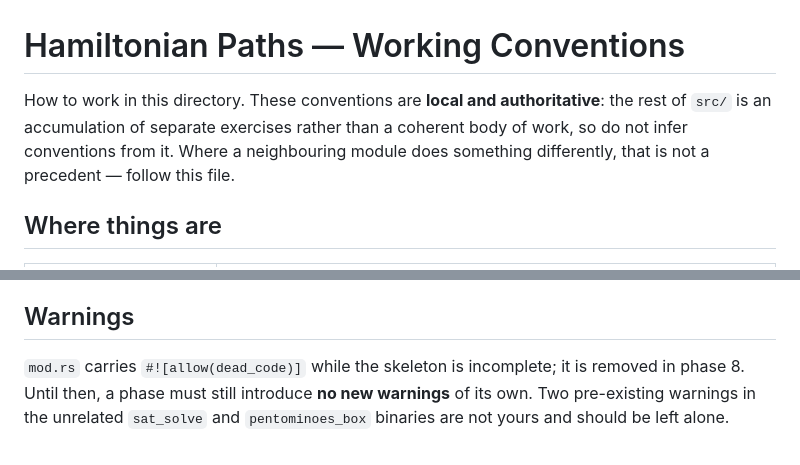
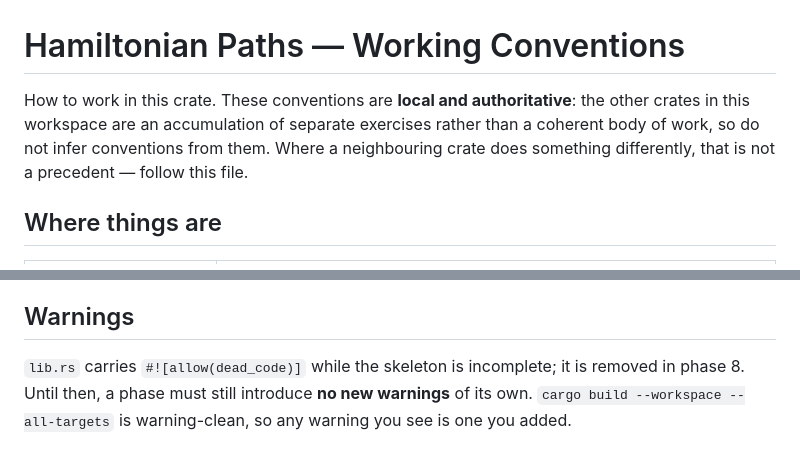
Before and after one commit to aconley/Algorithms, a Markdown page: crates/taocp-hamiltonian-paths/AGENTS.md, 2 parts joined by grey strips. GitHub-like rendering.

```diff
--- a/crates/taocp-hamiltonian-paths/AGENTS.md
+++ b/crates/taocp-hamiltonian-paths/AGENTS.md
@@ -1,9 +1,10 @@
 # Hamiltonian Paths — Working Conventions
 
-How to work in this directory.  These conventions are **local and authoritative**:
-the rest of `src/` is an accumulation of separate exercises rather than a coherent
-body of work, so do not infer conventions from it.  Where a neighbouring module
-does something differently, that is not a precedent — follow this file.
+How to work in this crate.  These conventions are **local and authoritative**:
+the other crates in this workspace are an accumulation of separate exercises
+rather than a coherent body of work, so do not infer conventions from them.
+Where a neighbouring crate does something differently, that is not a precedent —
+follow this file.
 
 ## Where things are
 
@@ -127,7 +123,7 @@ will not notice when the wrong one is returned.
 
 ## Warnings
 
-`mod.rs` carries `#![allow(dead_code)]` while the skeleton is incomplete; it is
+`lib.rs` carries `#![allow(dead_code)]` while the skeleton is incomplete; it is
 removed in phase 8.  Until then, a phase must still introduce **no new warnings**
-of its own.  Two pre-existing warnings in the unrelated `sat_solve` and
-`pentominoes_box` binaries are not yours and should be left alone.
+of its own.  `cargo build --workspace --all-targets` is warning-clean, so any
+warning you see is one you added.
```
Also changed, not shown: other parts of crates/taocp-hamiltonian-paths/AGENTS.md (+20 -25 lines), crates/taocp-sat/AGENTS.md (+3 -3 lines), 1 other file.
